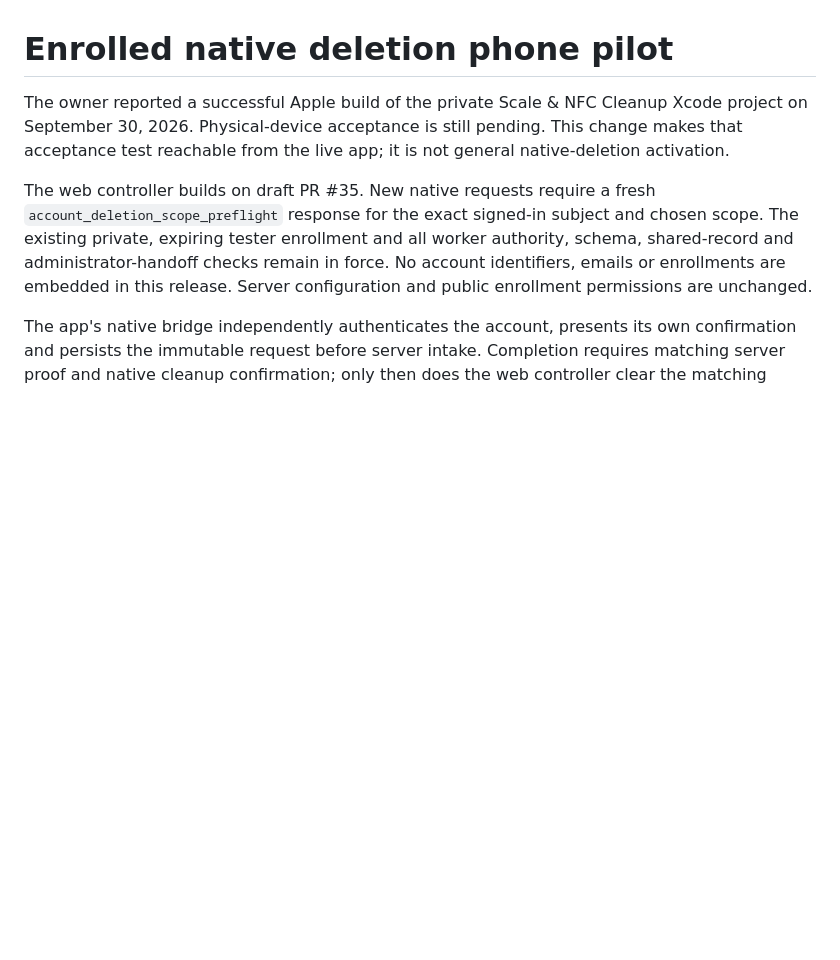
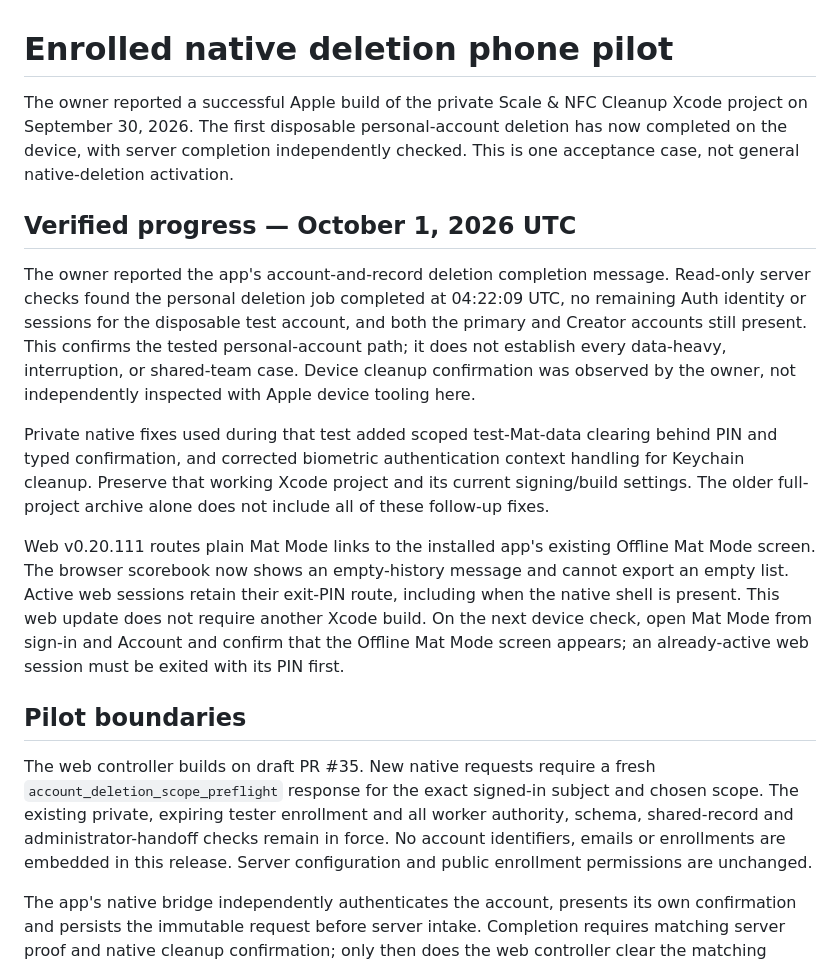
Before and after one commit to Meleman35/wrestling-weight-manager-public, a Markdown page: docs/native-deletion-phone-pilot.md, the part around the change. Rendered like a GitHub page; blank space fills up the shorter version.

Commit message:
Record completed disposable native deletion and remaining device checks

```diff
--- a/docs/native-deletion-phone-pilot.md
+++ b/docs/native-deletion-phone-pilot.md
@@ -1,6 +1,16 @@
 # Enrolled native deletion phone pilot
 
-The owner reported a successful Apple build of the private Scale & NFC Cleanup Xcode project on September 30, 2026. Physical-device acceptance is still pending. This change makes that acceptance test reachable from the live app; it is not general native-deletion activation.
+The owner reported a successful Apple build of the private Scale & NFC Cleanup Xcode project on September 30, 2026. The first disposable personal-account deletion has now completed on the device, with server completion independently checked. This is one acceptance case, not general native-deletion activation.
+
+## Verified progress — October 1, 2026 UTC
+
+The owner reported the app's account-and-record deletion completion message. Read-only server checks found the personal deletion job completed at 04:22:09 UTC, no remaining Auth identity or sessions for the disposable test account, and both the primary and Creator accounts still present. This confirms the tested personal-account path; it does not establish every data-heavy, interruption, or shared-team case. Device cleanup confirmation was observed by the owner, not independently inspected with Apple device tooling here.
+
+Private native fixes used during that test added scoped test-Mat-data clearing behind PIN and typed confirmation, and corrected biometric authentication context handling for Keychain cleanup. Preserve that working Xcode project and its current signing/build settings. The older full-project archive alone does not include all of these follow-up fixes.
+
+Web v0.20.111 routes plain Mat Mode links to the installed app's existing Offline Mat Mode screen. The browser scorebook now shows an empty-history message and cannot export an empty list. Active web sessions retain their exit-PIN route, including when the native shell is present. This web update does not require another Xcode build. On the next device check, open Mat Mode from sign-in and Account and confirm that the Offline Mat Mode screen appears; an already-active web session must be exited with its PIN first.
+
+## Pilot boundaries
 
 The web controller builds on draft PR #35. New native requests require a fresh `account_deletion_scope_preflight` response for the exact signed-in subject and chosen scope. The existing private, expiring tester enrollment and all worker authority, schema, shared-record and administrator-handoff checks remain in force. No account identifiers, emails or enrollments are embedded in this release. Server configuration and public enrollment permissions are unchanged.
 
```
